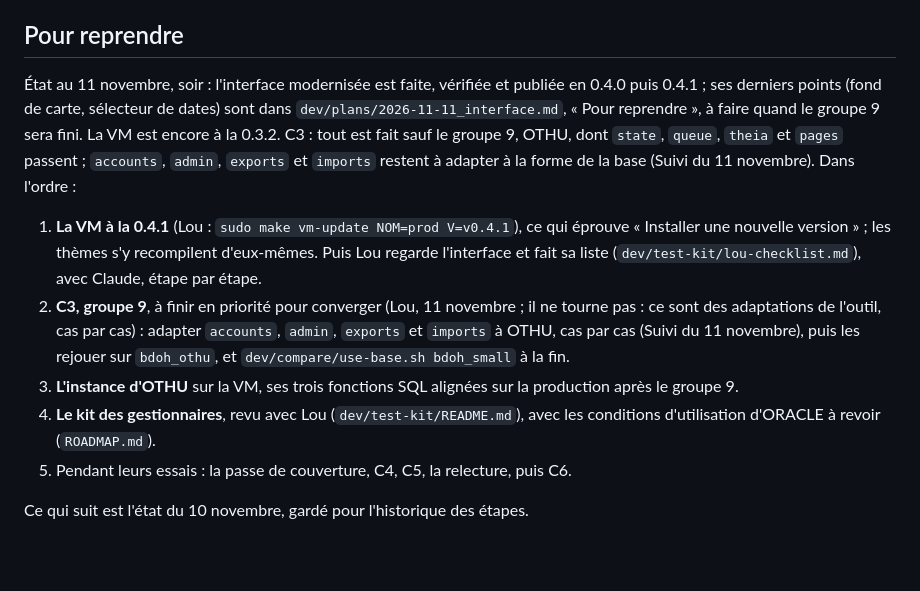
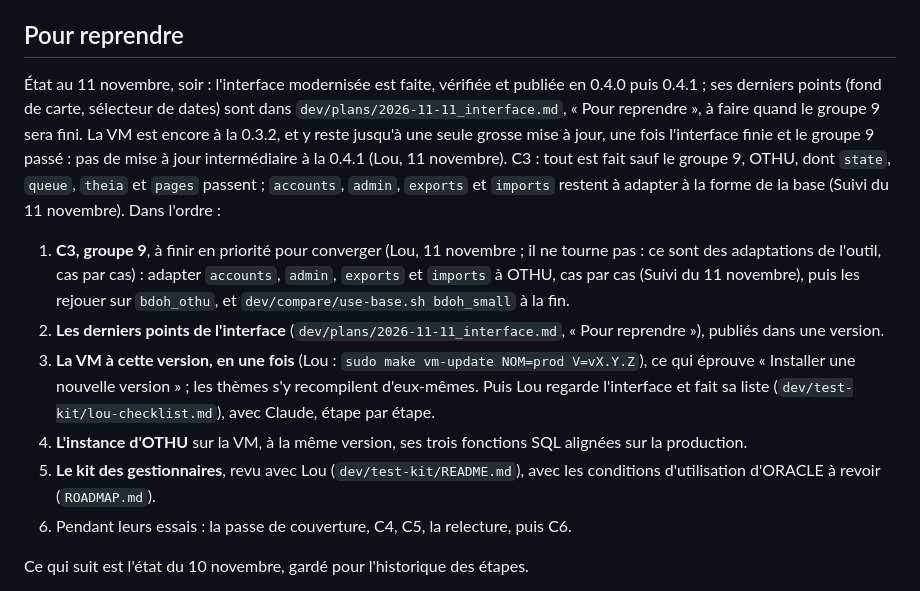
Before and after one commit to bdoh-inrae/bdoh-legacy, a Markdown page: dev/plans/2026-11-04_validation.md, the part around the change. Drawn GitHub-style; blank space fills up the shorter version.

Commit message:
Repousse la mise à jour de la VM à une seule fois, après l'interface et le groupe 9
Lou préfère une seule grosse mise à jour de la VM, plutôt qu'un passage
intermédiaire à la 0.4.1 : l'ordre du plan de validation devient groupe 9,
derniers points de l'interface, puis la VM et OTHU à cette version.

Co-Authored-By: Claude Opus 5.5 <noreply@anthropic.com>

```diff
--- a/dev/plans/2026-11-04_validation.md
+++ b/dev/plans/2026-11-04_validation.md
@@ -46,13 +46,14 @@ L'ordre de l'audit, resserré autour de la barrière : ce qui demande de lire de
 
 ## Pour reprendre
 
-État au 11 novembre, soir : l'interface modernisée est faite, vérifiée et publiée en 0.4.0 puis 0.4.1 ; ses derniers points (fond de carte, sélecteur de dates) sont dans `dev/plans/2026-11-11_interface.md`, « Pour reprendre », à faire quand le groupe 9 sera fini. La VM est encore à la 0.3.2. C3 : tout est fait sauf le groupe 9, OTHU, dont `state`, `queue`, `theia` et `pages` passent ; `accounts`, `admin`, `exports` et `imports` restent à adapter à la forme de la base (Suivi du 11 novembre). Dans l'ordre :
+État au 11 novembre, soir : l'interface modernisée est faite, vérifiée et publiée en 0.4.0 puis 0.4.1 ; ses derniers points (fond de carte, sélecteur de dates) sont dans `dev/plans/2026-11-11_interface.md`, « Pour reprendre », à faire quand le groupe 9 sera fini. La VM est encore à la 0.3.2, et y reste jusqu'à une seule grosse mise à jour, une fois l'interface finie et le groupe 9 passé : pas de mise à jour intermédiaire à la 0.4.1 (Lou, 11 novembre). C3 : tout est fait sauf le groupe 9, OTHU, dont `state`, `queue`, `theia` et `pages` passent ; `accounts`, `admin`, `exports` et `imports` restent à adapter à la forme de la base (Suivi du 11 novembre). Dans l'ordre :
 
-1. **La VM à la 0.4.1** (Lou : `sudo make vm-update NOM=prod V=v0.4.1`), ce qui éprouve « Installer une nouvelle version » ; les thèmes s'y recompilent d'eux-mêmes. Puis Lou regarde l'interface et fait sa liste (`dev/test-kit/lou-checklist.md`), avec Claude, étape par étape.
-2. **C3, groupe 9**, à finir en priorité pour converger (Lou, 11 novembre ; il ne tourne pas : ce sont des adaptations de l'outil, cas par cas) : adapter `accounts`, `admin`, `exports` et `imports` à OTHU, cas par cas (Suivi du 11 novembre), puis les rejouer sur `bdoh_othu`, et `dev/compare/use-base.sh bdoh_small` à la fin.
-3. **L'instance d'OTHU** sur la VM, ses trois fonctions SQL alignées sur la production après le groupe 9.
-4. **Le kit des gestionnaires**, revu avec Lou (`dev/test-kit/README.md`), avec les conditions d'utilisation d'ORACLE à revoir (`ROADMAP.md`).
-5. Pendant leurs essais : la passe de couverture, C4, C5, la relecture, puis C6.
+1. **C3, groupe 9**, à finir en priorité pour converger (Lou, 11 novembre ; il ne tourne pas : ce sont des adaptations de l'outil, cas par cas) : adapter `accounts`, `admin`, `exports` et `imports` à OTHU, cas par cas (Suivi du 11 novembre), puis les rejouer sur `bdoh_othu`, et `dev/compare/use-base.sh bdoh_small` à la fin.
+2. **Les derniers points de l'interface** (`dev/plans/2026-11-11_interface.md`, « Pour reprendre »), publiés dans une version.
+3. **La VM à cette version, en une fois** (Lou : `sudo make vm-update NOM=prod V=vX.Y.Z`), ce qui éprouve « Installer une nouvelle version » ; les thèmes s'y recompilent d'eux-mêmes. Puis Lou regarde l'interface et fait sa liste (`dev/test-kit/lou-checklist.md`), avec Claude, étape par étape.
+4. **L'instance d'OTHU** sur la VM, à la même version, ses trois fonctions SQL alignées sur la production.
+5. **Le kit des gestionnaires**, revu avec Lou (`dev/test-kit/README.md`), avec les conditions d'utilisation d'ORACLE à revoir (`ROADMAP.md`).
+6. Pendant leurs essais : la passe de couverture, C4, C5, la relecture, puis C6.
 
 Ce qui suit est l'état du 10 novembre, gardé pour l'historique des étapes.
 
```
Also changed, not shown: ROADMAP.md (+1 -1 lines), dev/plans/2026-11-11_interface.md (+2 -0 lines).
